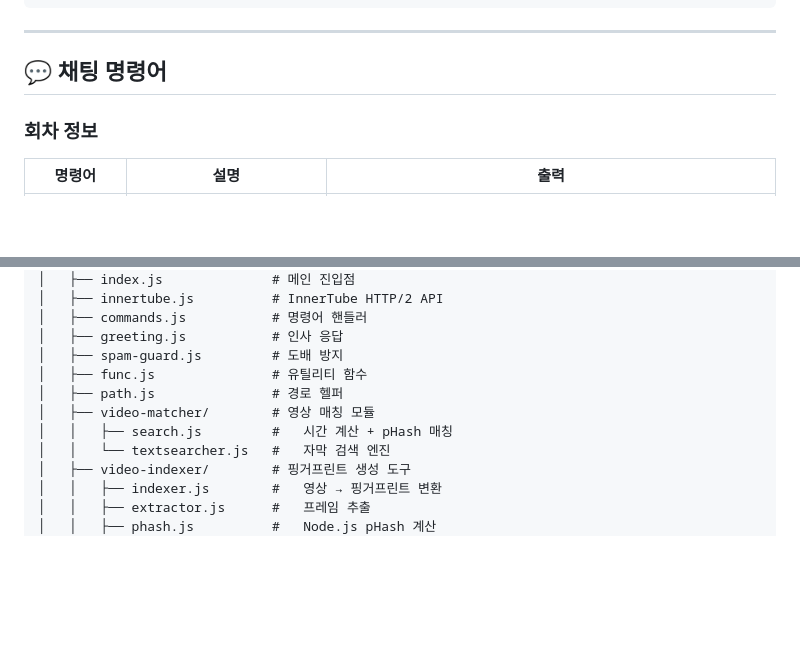
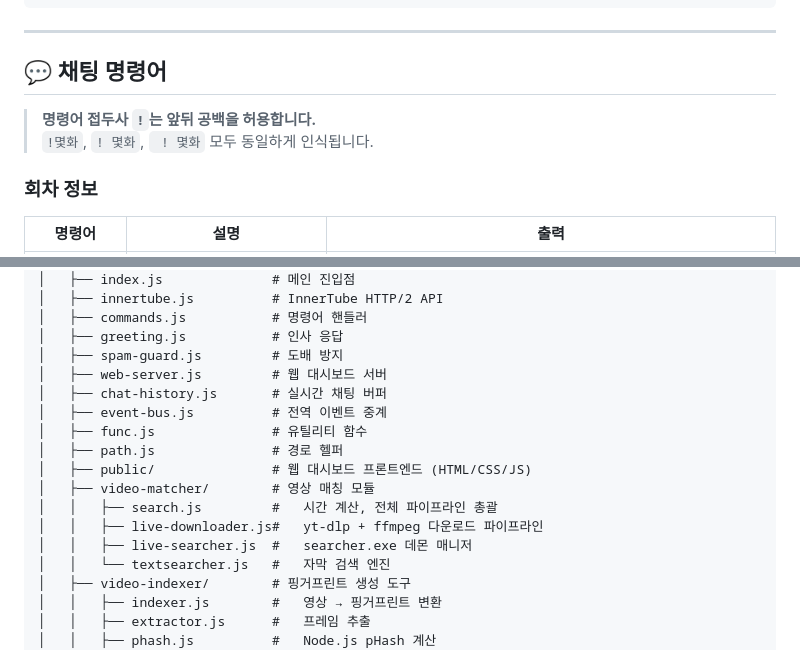
Before and after one commit to spspwl12/yt-chat-bot, a Markdown page: README.md, 2 parts joined by grey strips. Drawn GitHub-style; blank space fills up the shorter version.

```diff
--- a/README.md
+++ b/README.md
@@ -78,6 +87,9 @@ node src/index.js
 ---
 
 ## 💬 채팅 명령어
+
+> **명령어 접두사 `!`는 앞뒤 공백을 허용합니다.**
+> `!몇화`, `! 몇화`, ` ! 몇화` 모두 동일하게 인식됩니다.
 
 ### 회차 정보
 
@@ -213,10 +236,16 @@ youtube-chat-bot/
 │   ├── commands.js           # 명령어 핸들러
 │   ├── greeting.js           # 인사 응답
 │   ├── spam-guard.js         # 도배 방지
+│   ├── web-server.js         # 웹 대시보드 서버
+│   ├── chat-history.js       # 실시간 채팅 버퍼
+│   ├── event-bus.js          # 전역 이벤트 중계
 │   ├── func.js               # 유틸리티 함수
 │   ├── path.js               # 경로 헬퍼
+│   ├── public/               # 웹 대시보드 프론트엔드 (HTML/CSS/JS)
 │   ├── video-matcher/        # 영상 매칭 모듈
-│   │   ├── search.js         #   시간 계산 + pHash 매칭
+│   │   ├── search.js         #   시간 계산, 전체 파이프라인 총괄
+│   │   ├── live-downloader.js#   yt-dlp + ffmpeg 다운로드 파이프라인
+│   │   ├── live-searcher.js  #   searcher.exe 데몬 매니저
 │   │   └── textsearcher.js   #   자막 검색 엔진
 │   ├── video-indexer/        # 핑거프린트 생성 도구
 │   │   ├── indexer.js        #   영상 → 핑거프린트 변환
```
Also changed, not shown: other parts of README.md (+34 -14 lines).
